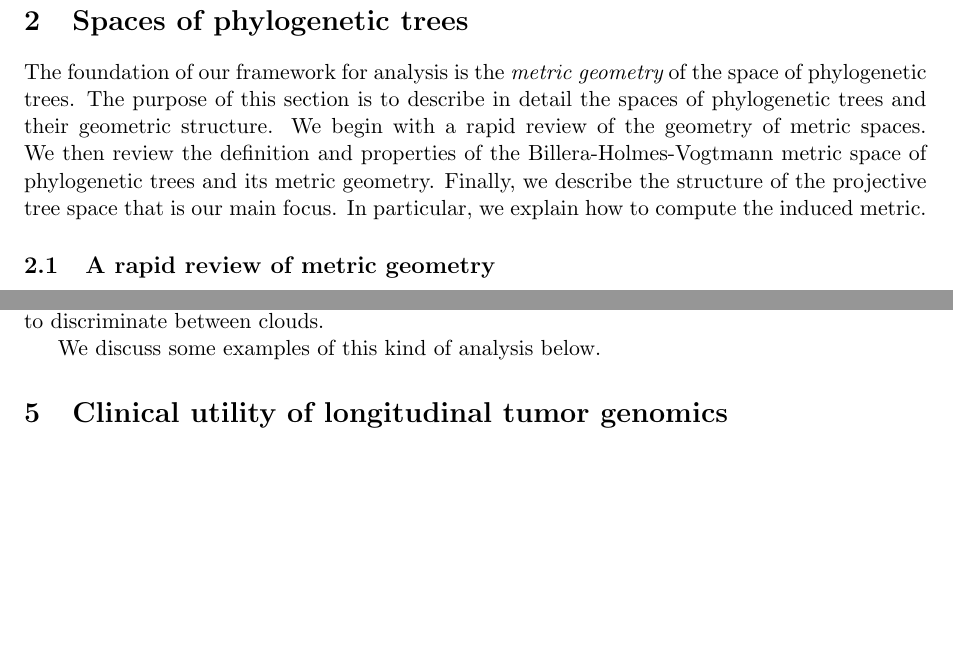
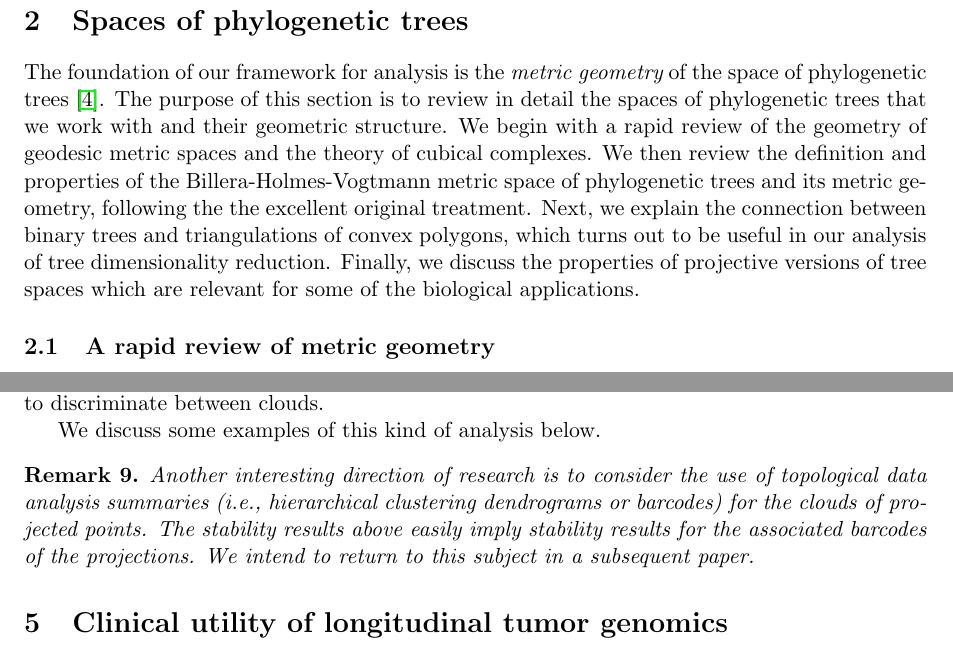
Before and after one commit to RabadanLab/EvoMod, a LaTeX paper (doc/arxiv/evomod_preprint.tex): two parts of pages 5 and 22 of 33 before the commit and two parts of pages 5 and 22 of 34 after it, joined at a grey line, cut so that both start at the same text, the shorter picture padded with empty space. Compiled offline with pdfLaTeX.

Commit message:
Production pass on section 1.  (Also, production change to the header for section 2.)

```diff
--- a/doc/arxiv/evomod_preprint.tex
+++ b/doc/arxiv/evomod_preprint.tex
@@ -153,12 +152,12 @@ We also describe the use of tree dimensionality reduction to provide a novel gen
 
 \section{Spaces of phylogenetic trees}\label{sec:phylospace}
 
-The foundation of our framework for analysis is the {\em metric geometry} of the space of phylogenetic trees.
-The purpose of this section is to describe in detail the spaces of phylogenetic trees and their geometric structure.
-We begin with a rapid review of the geometry of metric spaces.
-We then review the definition and properties of the Billera-Holmes-Vogtmann metric space of phylogenetic trees and its metric geometry.
-Finally, we describe the structure of the projective tree space that is our main focus.
-In particular, we explain how to compute the induced metric.
+The foundation of our framework for analysis is the {\em metric geometry} of the space of phylogenetic trees~\cite{billera2001geometry}.
+The purpose of this section is to review in detail the spaces of phylogenetic trees that we work with and their geometric structure.
+We begin with a rapid review of the geometry of geodesic metric spaces and the theory of cubical complexes.
+We then review the definition and properties of the Billera-Holmes-Vogtmann metric space of phylogenetic trees and its metric geometry, following the the excellent original treatment.
+Next, we explain the connection between binary trees and triangulations of convex polygons, which turns out to be useful in our analysis of tree dimensionality reduction.
+Finally, we discuss the properties of projective versions of tree spaces which are relevant for some of the biological applications.
 
 \subsection{A rapid review of metric geometry}
 
@@ -840,50 +839,14 @@ Another possibility is to perform hierarchical clustering on the clouds in $\Psi
 
 We discuss some examples of this kind of analysis below.
 
-%%%% ANDREW COMMENT
-%{\bf Expand these remarks once the flu analysis efforts converge.}
-
-\iffalse
-
-\subsection{Barcodes for tree dimensionality reduction}
-
-Another strategy for handling embedding $\mathbb{P}\Sigma_m$ and $\Sigma_m$ is an analytically tractable metric space involves the use of {\em barcodes} and some of the techniques associated to topological data analysis.
-A barcode is a multiset of pairs $(a,b)$ with $0 \leq a \leq b \leq \infty$.
-
-
-Another interesting direction of research is to consider the use of topological data analysis summaries (i.e., hierarchical clustering dendrograms or barcodes) for the clouds of projected points.
-The stability results above easily imply stability results for the associated barcodes of the projections.
-\fi
-
-%%%%%%%%%%%%%%%%%%%%%%%%%%%%%%%%%%%%%%%%%%%%%%%%%%%%%%%%%%%%%%%%%%%%%%%%%%%%%%%%%%%%%%%%%%%%%%%%%%%%
-%%%%%%%%%%%%%%%%%%%%%%%%%%%%%%%%%%%%%%%%%%%%%%%%%%%%%%%%%%%%%%%%%%%%%%%%%%%%%%%%%%%%%%%%%%%%%%%%%%%%
-
-%\section{Simulated data}\label{sec:simulated}
-%
-%To assess how different sets of trees can be distinguished in the moduli space, we created synthetic data sets.  For generating each cluster of trees,  a single topology was randomly chosen and branch lengths were drawn from a Dirichlet distribution of $2l-3$ number of parameters, where $l$ is the number of leaves. As such, trees obtained in this fashion, are necessarily unit-norm. Figure \ref{fig:simulation} shows an example of six tree clusters in $\Sigma_5$.  $k$-means clusterings were evaluated over a range of $k$ values using the Davies-Bouldin (DB) index. The DB index correctly identifies the number of clusters.
-%
-%\begin{figure}[t!]
-%    \centering
-%    \includegraphics[height=5in]{../figures/simulation.pdf}
-%    \caption{{\bf Model selection for clustering.} Well resolved groups of phylogenetic trees were generated at different numbers of leaves. Three groups of 3-leaved trees, four groups of 4-leaved trees, and six groups of 5-leaved trees were generated with branch lengths drawn from a Dirichlet distribution. We evaluate the quality of $k$-means clusterings over a range of $k$ values, using the elbow of the Davies-Bouldin index as a measure of optimal model complexity. (Top) A visualization of the six groups of 5-leaved trees to be clustered. (Bottom) DB-index shows a sharp inflection point at the correct values of $k$ in all three spaces.}
-%    \label{fig:simulation}
-%\end{figure}
-%
-%\subsection{Birth-Death Processes}
-%
-%To gain a better intuition for the behavior of longitudinal phylogenetic data in our moduli spaces, we turn to stochastic simulations of clonally evolving populations. The advantage of these simulations is that they provide  better understanding of biological interpretable behaviors in more realistic situations.
-%Here we simulate clonal evolution at varying degrees of selection strength and mutation rate.
-%The most prevalent genotypes at pre-determined sampling intervals were recorded and used to contruct phylogenetic trees.
-%We observe the distributions generated in the moduli space as a function of the simulation parameters.
-%
-%We leverage the package OncoSimulR \cite{}, which implements an forward-time evolutionary simulation wherein mutations are designated either driver or passenger events.
-%This terminology simply refers to whether the impact of a mutation increases or decreases the birth rate of a genome.
-%The magnitudes of fitness effects for driver and passenger mutations are free parameters, as are the mutation rate, numbers of genomic positions at which driver or passenger events can occur.
-%Population bottlenecks are crudely implemented by seeding a second simulations with a single member drawn from a time slice of the first simulation.
-%Bulk sequencing of the population can be approximated by sampling only the most prevalent genotype at a given time slice.
-
-%%%%%%%%%%%%%%%%%%%%%%%%%%%%%%%%%%%%%%%%%%%%%%%%%%%%%%%%%%%%%%%%%%%%%%%%%%%%%%%%%%%%%%%%%%%%%%%%%%%%
-%%%%%%%%%%%%%%%%%%%%%%%%%%%%%%%%%%%%%%%%%%%%%%%%%%%%%%%%%%%%%%%%%%%%%%%%%%%%%%%%%%%%%%%%%%%%%%%%%%%%
+\begin{remark}
+Another interesting direction of research is to consider the use of
+topological data analysis summaries (i.e., hierarchical clustering
+dendrograms or barcodes) for the clouds of projected points.  The
+stability results above easily imply stability results for the
+associated barcodes of the projections.  We intend to return to this
+subject in a subsequent paper.
+\end{remark}
 
 \section{Clinical utility of longitudinal tumor genomics}\label{sec:cancer}
 
```
Also changed, not shown: doc/arxiv/evomod_preprint.tex (51 more changed lines).
